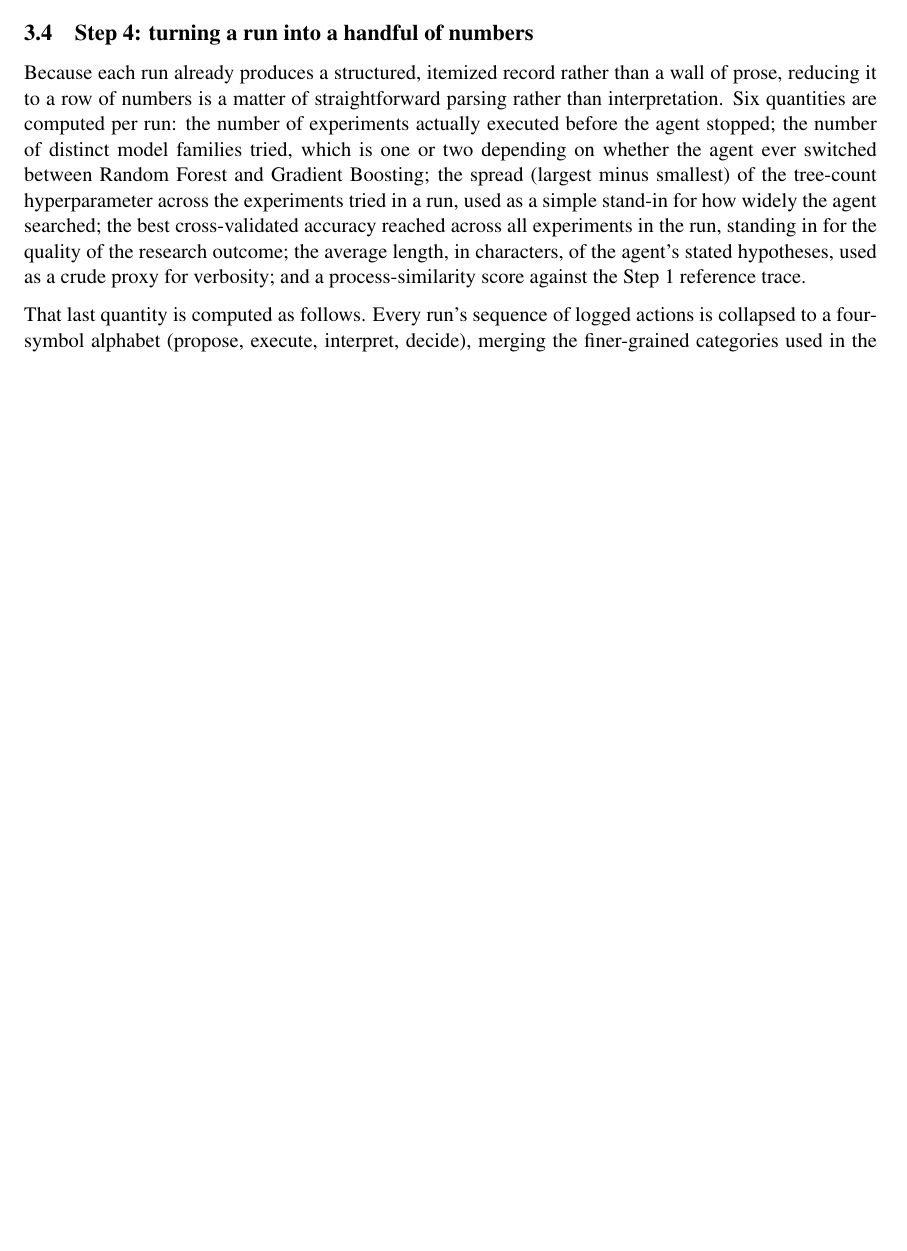
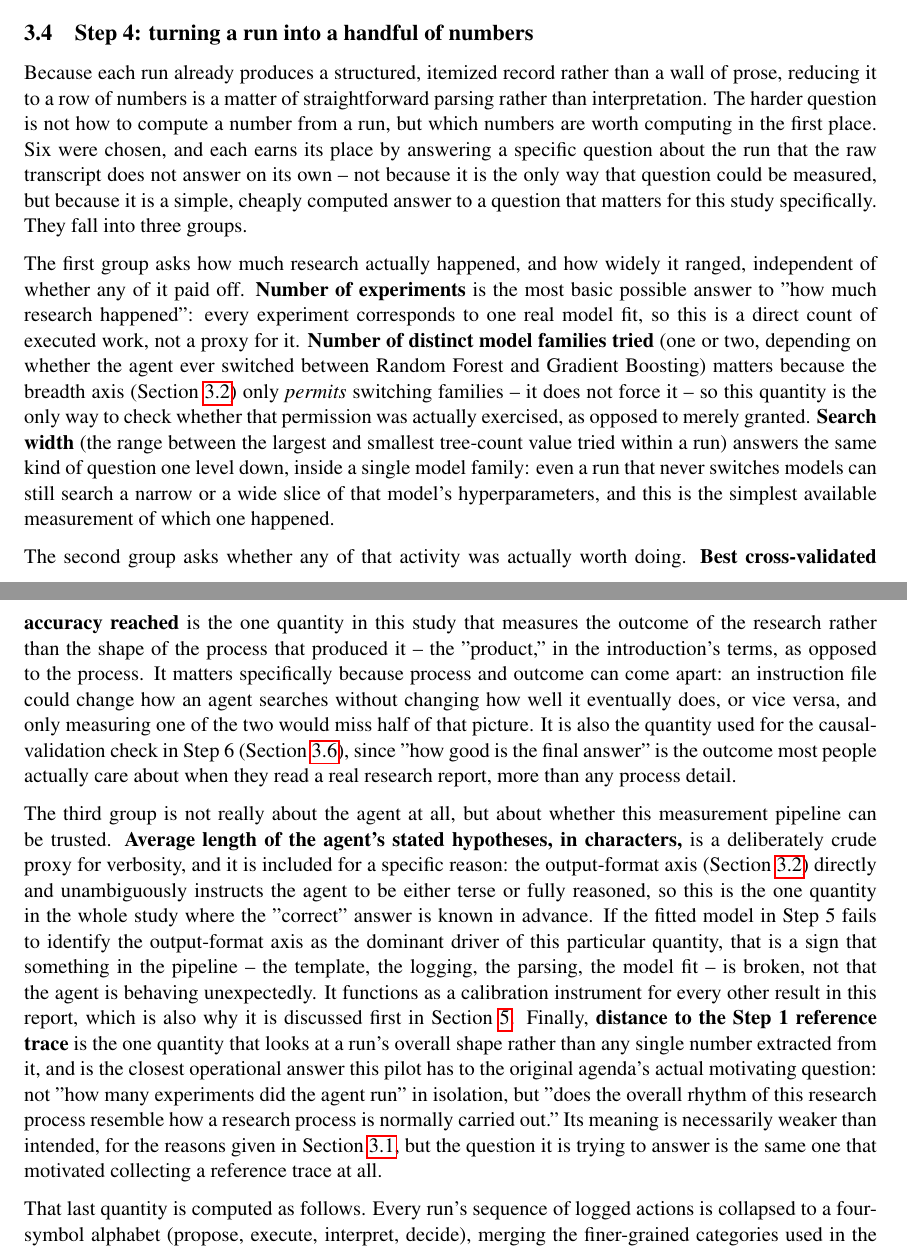
Before and after one commit to topoftheblock/autoresearch, a LaTeX paper (study/report.tex): part of page 7 of 13 before the commit and two parts of pages 7 and 8 of 13 after it, the two joined at a grey line, cut so that both start at the same text, the shorter picture padded with empty space. Compiled offline with pdfLaTeX.

Commit message:
Explain why each behavioral quantity was chosen, not just how it's computed
Step 4 now groups the six quantities by the question each answers
(how much/how widely research happened; whether it paid off; whether
the measurement pipeline itself can be trusted) and justifies each
one's inclusion individually, rather than only defining them.

Co-Authored-By: Claude Sonnet 5 <noreply@anthropic.com>

```diff
--- a/study/report.tex
+++ b/study/report.tex
@@ -222,7 +222,13 @@ step 2  decide     stop
 \subsection{Step 4: turning a run into a handful of numbers}
 \label{sec:encoding}
 
-Because each run already produces a structured, itemized record rather than a wall of prose, reducing it to a row of numbers is a matter of straightforward parsing rather than interpretation. Six quantities are computed per run: the number of experiments actually executed before the agent stopped; the number of distinct model families tried, which is one or two depending on whether the agent ever switched between Random Forest and Gradient Boosting; the spread (largest minus smallest) of the tree-count hyperparameter across the experiments tried in a run, used as a simple stand-in for how widely the agent searched; the best cross-validated accuracy reached across all experiments in the run, standing in for the quality of the research outcome; the average length, in characters, of the agent's stated hypotheses, used as a crude proxy for verbosity; and a process-similarity score against the Step 1 reference trace.
+Because each run already produces a structured, itemized record rather than a wall of prose, reducing it to a row of numbers is a matter of straightforward parsing rather than interpretation. The harder question is not how to compute a number from a run, but which numbers are worth computing in the first place. Six were chosen, and each earns its place by answering a specific question about the run that the raw transcript does not answer on its own -- not because it is the only way that question could be measured, but because it is a simple, cheaply computed answer to a question that matters for this study specifically. They fall into three groups.
+
+The first group asks how much research actually happened, and how widely it ranged, independent of whether any of it paid off. \textbf{Number of experiments} is the most basic possible answer to "how much research happened": every experiment corresponds to one real model fit, so this is a direct count of executed work, not a proxy for it. \textbf{Number of distinct model families tried} (one or two, depending on whether the agent ever switched between Random Forest and Gradient Boosting) matters because the breadth axis (Section~\ref{sec:configspace}) only \emph{permits} switching families -- it does not force it -- so this quantity is the only way to check whether that permission was actually exercised, as opposed to merely granted. \textbf{Search width} (the range between the largest and smallest tree-count value tried within a run) answers the same kind of question one level down, inside a single model family: even a run that never switches models can still search a narrow or a wide slice of that model's hyperparameters, and this is the simplest available measurement of which one happened.
+
+The second group asks whether any of that activity was actually worth doing. \textbf{Best cross-validated accuracy reached} is the one quantity in this study that measures the outcome of the research rather than the shape of the process that produced it -- the "product," in the introduction's terms, as opposed to the process. It matters specifically because process and outcome can come apart: an instruction file could change how an agent searches without changing how well it eventually does, or vice versa, and only measuring one of the two would miss half of that picture. It is also the quantity used for the causal-validation check in Step 6 (Section~\ref{sec:validation}), since "how good is the final answer" is the outcome most people actually care about when they read a real research report, more than any process detail.
+
+The third group is not really about the agent at all, but about whether this measurement pipeline can be trusted. \textbf{Average length of the agent's stated hypotheses, in characters,} is a deliberately crude proxy for verbosity, and it is included for a specific reason: the output-format axis (Section~\ref{sec:configspace}) directly and unambiguously instructs the agent to be either terse or fully reasoned, so this is the one quantity in the whole study where the "correct" answer is known in advance. If the fitted model in Step 5 fails to identify the output-format axis as the dominant driver of this particular quantity, that is a sign that something in the pipeline -- the template, the logging, the parsing, the model fit -- is broken, not that the agent is behaving unexpectedly. It functions as a calibration instrument for every other result in this report, which is also why it is discussed first in Section~\ref{sec:results}. Finally, \textbf{distance to the Step 1 reference trace} is the one quantity that looks at a run's overall shape rather than any single number extracted from it, and is the closest operational answer this pilot has to the original agenda's actual motivating question: not "how many experiments did the agent run" in isolation, but "does the overall rhythm of this research process resemble how a research process is normally carried out." Its meaning is necessarily weaker than intended, for the reasons given in Section~\ref{sec:humanbaseline}, but the question it is trying to answer is the same one that motivated collecting a reference trace at all.
 
 That last quantity is computed as follows. Every run's sequence of logged actions is collapsed to a four-symbol alphabet (propose, execute, interpret, decide), merging the finer-grained categories used in the reference trace (hypothesize and design-an-experiment both collapse to propose; run-it and observe-the-result both collapse to execute) and merging any immediately repeated symbol into one. The resulting sequence is compared to the reference trace's own sequence using edit distance -- the smallest number of insertions, deletions, or substitutions needed to turn one sequence into the other -- normalized by the length of the longer of the two sequences, giving a score between 0 (identical shape) and 1 (maximally different). This is a coarse measure: it looks only at the shape of a run (how many steps of each kind, in what order) and ignores their content entirely. Still, it captures something the other five quantities do not, namely whether a run's overall research rhythm -- how many times it circles through propose-execute-interpret before deciding to stop -- resembles the reference session's rhythm or not. The result of this step is a single table with one row per run: the five-bit configuration, which repeat it was, and these six numbers.
 
```
Also changed, not shown: study/report.pdf.
